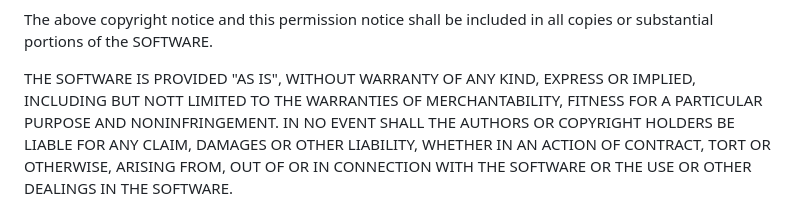
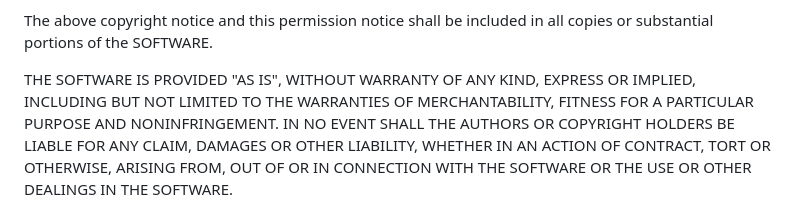
Before and after one commit to Ram3ez/autoLogin, a Markdown page: README.md, the part around one of its changes. GitHub-like rendering.

```diff
--- a/README.md
+++ b/README.md
@@ -96,7 +100,7 @@ The above copyright notice and this permission notice shall be included in all
 copies or substantial portions of the SOFTWARE.
 
 THE SOFTWARE IS PROVIDED "AS IS", WITHOUT WARRANTY OF ANY KIND, EXPRESS OR
-IMPLIED, INCLUDING BUT NOTT LIMITED TO THE WARRANTIES OF MERCHANTABILITY,
+IMPLIED, INCLUDING BUT NOT LIMITED TO THE WARRANTIES OF MERCHANTABILITY,
 FITNESS FOR A PARTICULAR PURPOSE AND NONINFRINGEMENT. IN NO EVENT SHALL THE
 AUTHORS OR COPYRIGHT HOLDERS BE LIABLE FOR ANY CLAIM, DAMAGES OR OTHER
 LIABILITY, WHETHER IN AN ACTION OF CONTRACT, TORT OR OTHERWISE, ARISING FROM,
```
Also changed, not shown: other parts of README.md (+5 -1 lines).
